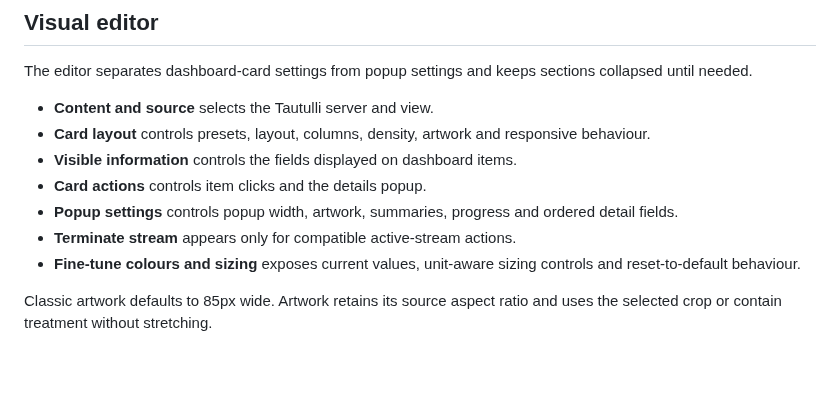
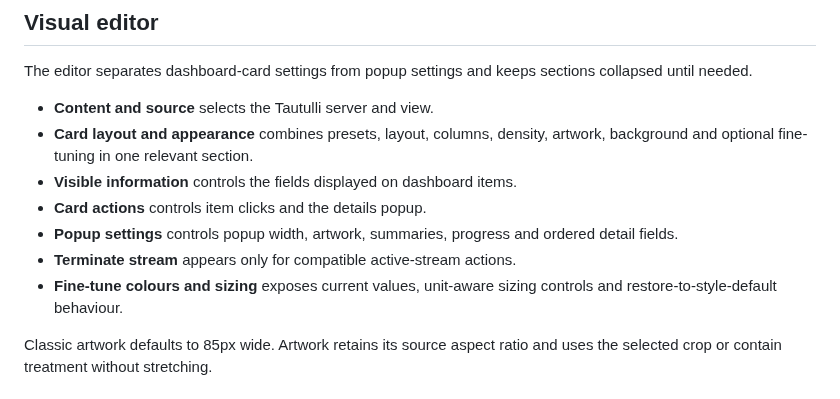
Before and after one commit to Richardvaio/tautulli-active-streams-card, a Markdown page: README.md, the part around one of its changes. GitHub-like rendering; blank space fills up the shorter version.

```diff
--- a/README.md
+++ b/README.md
@@ -94,12 +98,12 @@ Displays a bounded, paginated history view. It requires a Home Assistant adminis
 The editor separates dashboard-card settings from popup settings and keeps sections collapsed until needed.
 
 - **Content and source** selects the Tautulli server and view.
-- **Card layout** controls presets, layout, columns, density, artwork and responsive behaviour.
+- **Card layout and appearance** combines presets, layout, columns, density, artwork, background and optional fine-tuning in one relevant section.
 - **Visible information** controls the fields displayed on dashboard items.
 - **Card actions** controls item clicks and the details popup.
 - **Popup settings** controls popup width, artwork, summaries, progress and ordered detail fields.
 - **Terminate stream** appears only for compatible active-stream actions.
-- **Fine-tune colours and sizing** exposes current values, unit-aware sizing controls and reset-to-default behaviour.
+- **Fine-tune colours and sizing** exposes current values, unit-aware sizing controls and restore-to-style-default behaviour.
 
 Classic artwork defaults to 85px wide. Artwork retains its source aspect ratio and uses the selected crop or contain treatment without stretching.
 
```
Also changed, not shown: other parts of README.md (+7 -3 lines), images/classic-active-streams.png (deleted), images/details-popup.png (added), images/visual-editor.png (added), 7 other files.
